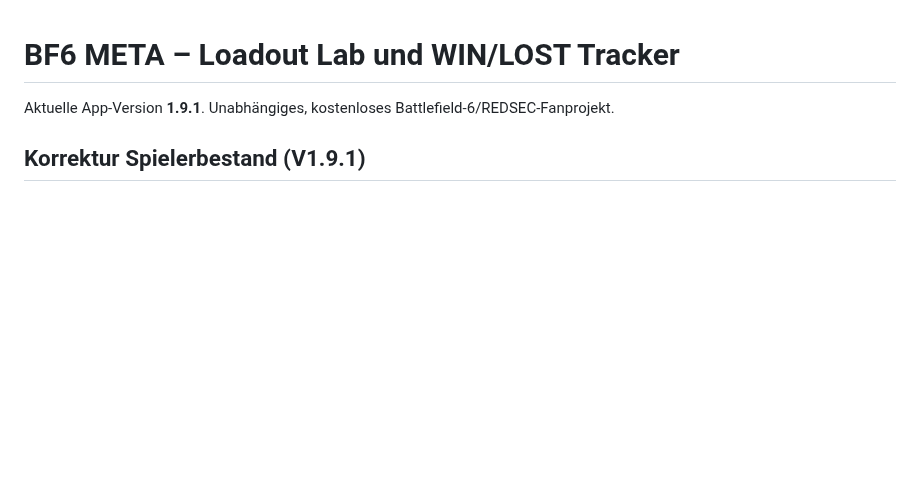
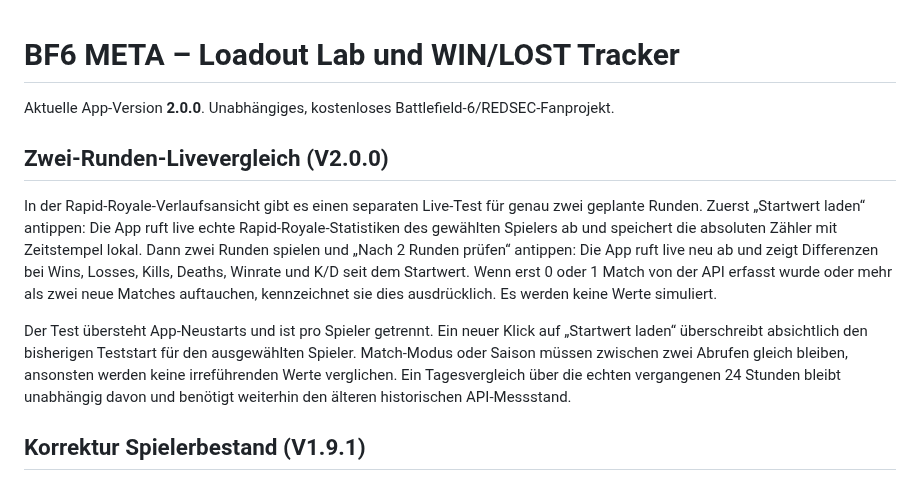
Before and after one commit to basti92bot/BF6---META-, a Markdown page: README.md, the part around the change. GitHub-like rendering; blank space fills up the shorter version.

Commit message:
feat: real API baseline and two-round comparison in tracker v2.0.0

```diff
--- a/README.md
+++ b/README.md
@@ -1,6 +1,12 @@
 # BF6 META – Loadout Lab und WIN/LOST Tracker
 
-Aktuelle App-Version **1.9.1**. Unabhängiges, kostenloses Battlefield-6/REDSEC-Fanprojekt.
+Aktuelle App-Version **2.0.0**. Unabhängiges, kostenloses Battlefield-6/REDSEC-Fanprojekt.
+
+## Zwei-Runden-Livevergleich (V2.0.0)
+
+In der Rapid-Royale-Verlaufsansicht gibt es einen separaten Live-Test für genau zwei geplante Runden. Zuerst „Startwert laden“ antippen: Die App ruft live echte Rapid-Royale-Statistiken des gewählten Spielers ab und speichert die absoluten Zähler mit Zeitstempel lokal. Dann zwei Runden spielen und „Nach 2 Runden prüfen“ antippen: Die App ruft live neu ab und zeigt Differenzen bei Wins, Losses, Kills, Deaths, Winrate und K/D seit dem Startwert. Wenn erst 0 oder 1 Match von der API erfasst wurde oder mehr als zwei neue Matches auftauchen, kennzeichnet sie dies ausdrücklich. Es werden keine Werte simuliert.
+
+Der Test übersteht App-Neustarts und ist pro Spieler getrennt. Ein neuer Klick auf „Startwert laden“ überschreibt absichtlich den bisherigen Teststart für den ausgewählten Spieler. Match-Modus oder Saison müssen zwischen zwei Abrufen gleich bleiben, ansonsten werden keine irreführenden Werte verglichen. Ein Tagesvergleich über die echten vergangenen 24 Stunden bleibt unabhängig davon und benötigt weiterhin den älteren historischen API-Messstand.
 
 ## Korrektur Spielerbestand (V1.9.1)
 
```
